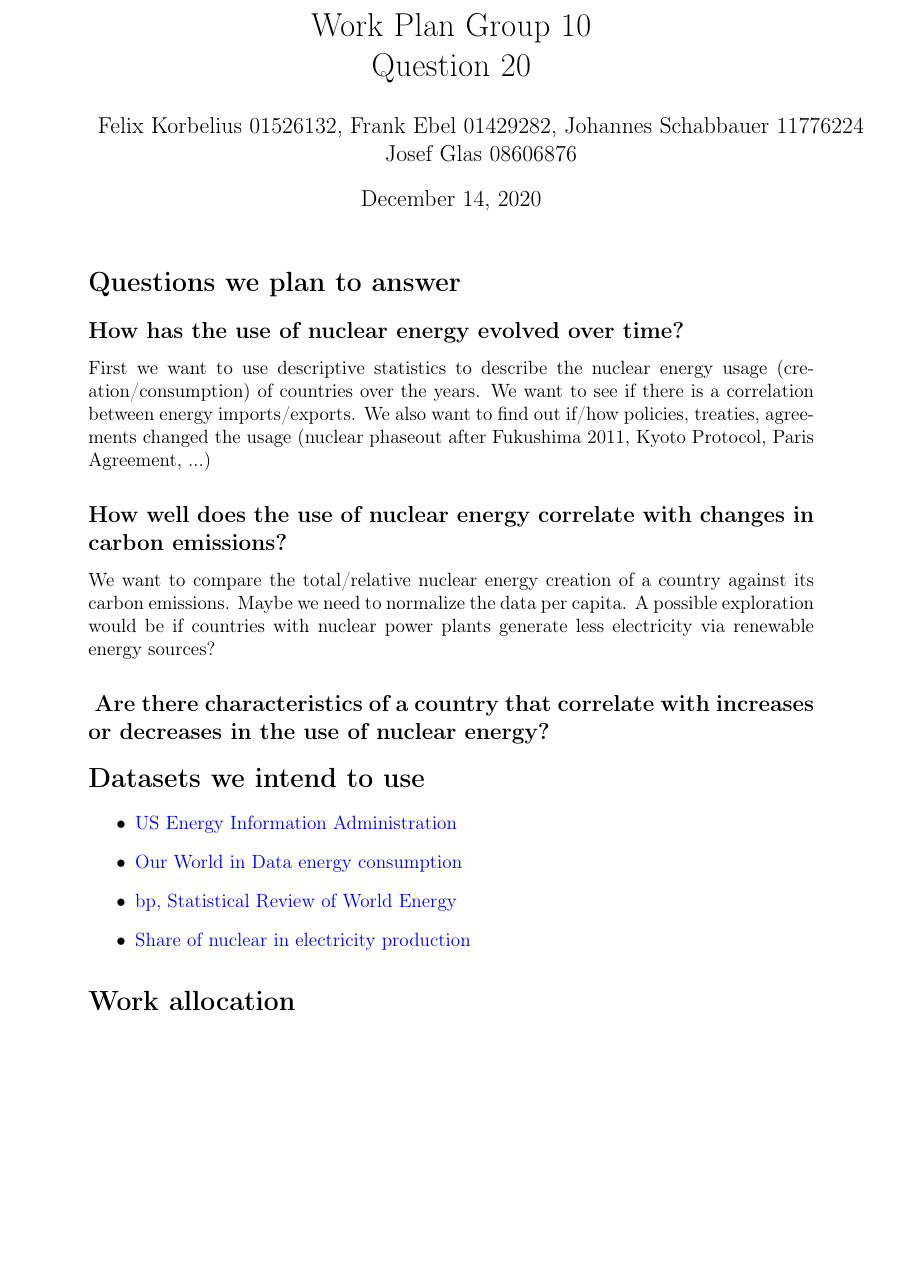
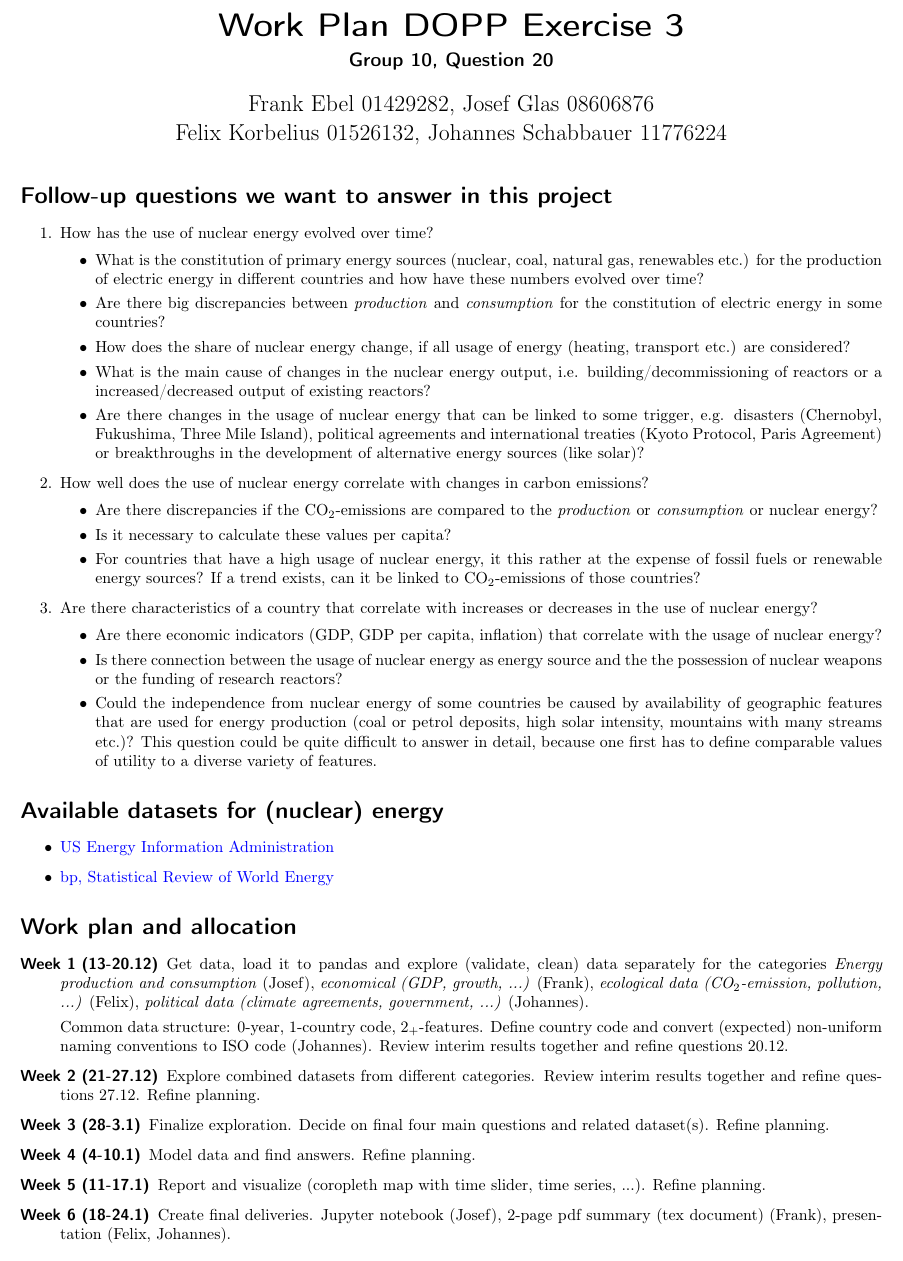
Before and after one commit to e8606876/dopp10, a LaTeX document (work plan/work plan.tex): part of the page, cut so that both start at the same text. Compiled offline with pdfLaTeX.

Commit message:
Finish document (work plan) for review meeting

```diff
--- a/work plan/work plan.tex
+++ b/work plan/work plan.tex
@@ -1,6 +1,7 @@
-\documentclass[a4paper,12pt]{article}
+\documentclass[a4paper,10pt]{scrartcl}
 \pagestyle{plain}
-\usepackage[left=2.5cm,right=2.5cm,top=0cm,bottom=1cm]{geometry}
+%\usepackage[left=2.5cm,right=2.5cm,top=1cm,bottom=1cm]{geometry}
+\usepackage[left=1cm,right=1cm,top=1cm,bottom=1cm]{geometry}
 
 \usepackage[utf8]{inputenc}
 \usepackage[T1]{fontenc}
@@ -14,9 +15,10 @@
 }
 
 
-\author{Felix Korbelius 01526132, Frank Ebel 01429282,  Johannes Schabbauer 11776224\\Josef Glas 08606876}
-\title{Work Plan Group 10\\Question 20}
-%\date{2020-12-13}
+\author{Frank Ebel 01429282, Josef Glas 08606876\\Felix Korbelius 01526132, Johannes Schabbauer 11776224}
+\title{\vspace*{-1cm}Work Plan DOPP Exercise 3}
+\subtitle{Group 10, Question 20}
+\date{}
 
 
 
@@ -24,36 +26,94 @@
 \begin{document}
 
 \maketitle
+\vspace*{-1cm}
 
 
-\section*{Questions we plan to answer}
+\section*{Follow-up questions we want to answer in this project}
 
-	\subsection*{How has the use of nuclear energy evolved over time?}
-	First we want to use descriptive statistics to describe the nuclear energy usage (creation/consumption) of countries over the years. We want to see if there is a correlation between energy imports/exports. We also want to find out if/how policies, treaties, agreements changed the usage (nuclear phaseout after Fukushima 2011, Kyoto Protocol, Paris Agreement, ...)
+\begin{enumerate}
+\item{How has the use of nuclear energy evolved over time?}
 
-	\subsection*{How well does the use of nuclear energy correlate with changes in carbon emissions?}
-	We want to compare the total/relative nuclear energy creation of a country against its carbon emissions. Maybe we need to normalize the data per capita.  A possible exploration would be if countries with nuclear power plants generate less electricity via renewable energy sources?
-
-	\subsection*{ Are there characteristics of a country that correlate with increases or decreases in the use of nuclear energy?}
+	\begin{itemize}
+	\item What is the constitution of primary energy sources (nuclear, coal, natural gas, renewables etc.) for the production of electric energy in different countries and how have these numbers evolved over time?
+	\item Are there big discrepancies between \emph{production} and \emph{consumption} for the constitution of electric energy in some countries?
+	\item How does the share of nuclear energy change, if all usage of energy (heating, transport etc.) are considered?
+	\item What is the main cause of changes in the nuclear energy output, i.e. building/decommissioning of reactors or a increased/decreased output of existing reactors?
+	\item Are there changes in the usage of nuclear energy that can be linked to some trigger, e.g. disasters (Chernobyl, Fukushima, Three Mile Island), political agreements and international treaties (Kyoto Protocol, Paris Agreement) or breakthroughs in the development of alternative energy sources (like solar)?
+	\end{itemize}
 
 
-\section*{Datasets we intend to use}
+\item{How well does the use of nuclear energy correlate with changes in carbon emissions?}
+
+	\begin{itemize}
+	\item Are there discrepancies if the CO$_2$-emissions are compared to the \emph{production} or \emph{consumption} or nuclear energy?
+	\item Is it necessary to calculate these values per capita?
+	\item For countries that have a high usage of nuclear energy, it this rather at the expense of fossil fuels or renewable energy sources? If a trend exists, can it be linked to CO$_2$-emissions of those countries?
+	\end{itemize}
+
+\item{Are there characteristics of a country that correlate with increases or decreases in the use of nuclear energy?}
+
+	\begin{itemize}
+	\item Are there economic indicators (GDP, GDP per capita, inflation) that correlate with the usage of nuclear energy?
+	\item Is there connection between the usage of nuclear energy as energy source and the the possession of nuclear weapons or the funding of research reactors?
+	\item Could the independence from nuclear energy of some countries be caused by availability of geographic features that are used for energy production (coal or petrol deposits, high solar intensity, mountains with many streams etc.)? This question could be quite difficult to answer in detail, because one first has to define comparable values of utility to a diverse variety of features.
+	\end{itemize}
+
+\end{enumerate}
+
+
+
+\section*{Available datasets for (nuclear) energy}
 	\begin{itemize}
 		\item
 			\href{https://www.eia.gov/international/data/world}{US Energy Information Administration}
 
 		\item
-			\href{https://ourworldindata.org/grapher/energy-consumption-by-source-and-region?tab=table&time=earliest..latest}{Our World in Data energy consumption}
-
-		\item
 			\href{https://www.bp.com/en/global/corporate/energy-economics/statistical-review-of-world-energy.html}{bp, Statistical Review of World Energy}
 
-		\item
-			\href{https://ourworldindata.org/grapher/nuclear-renewables-electricity?time=1985..latest}{Share of nuclear in electricity production}
 	\end{itemize}
 
 
-\section*{Work allocation}
+\section*{Work plan and allocation}
+
+\begin{description}
+
+\item[Week 1 (13-20.12)]
+Get data, load it to pandas and explore (validate, clean) data separately for the categories
+\emph{Energy production and consumption} (Josef),
+\emph{economical (GDP, growth, ...)} (Frank),
+\emph{ecological data (CO$_2$-emission, pollution, ...)} (Felix),
+\emph{political data (climate agreements, government, ...)} (Johannes).
+
+Common data structure: 0-year, 1-country code, 2$_+$-features.
+Define country code and convert (expected) non-uniform naming conventions to ISO code (Johannes).
+Review interim results together and refine questions 20.12.
 
 
+\item[Week 2 (21-27.12)]
+Explore combined datasets from different categories.
+Review interim results together and refine questions 27.12.
+Refine planning.
+
+\item[Week 3 (28-3.1)]
+Finalize exploration.
+Decide on final four main questions and related dataset(s).
+Refine planning.
+
+\item[Week 4 (4-10.1)]
+Model data and find answers.
+Refine planning.
+
+\item[Week 5 (11-17.1)]
+Report and visualize (coropleth map with time slider, time series, ...).
+Refine planning.
+
+\item[Week 6 (18-24.1)]
+Create final deliveries.
+Jupyter notebook (Josef),
+2-page pdf summary (tex document) (Frank),
+presentation (Felix, Johannes).
+
+\end{description}
+
 \end{document}
```
Also changed, not shown: planning.txt (+1 -1 lines), work plan/work plan.pdf, 3 other files.
